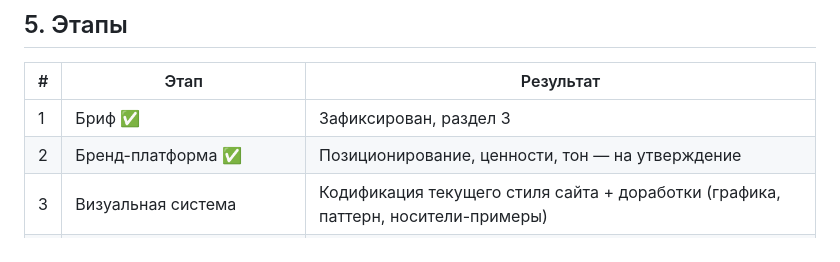
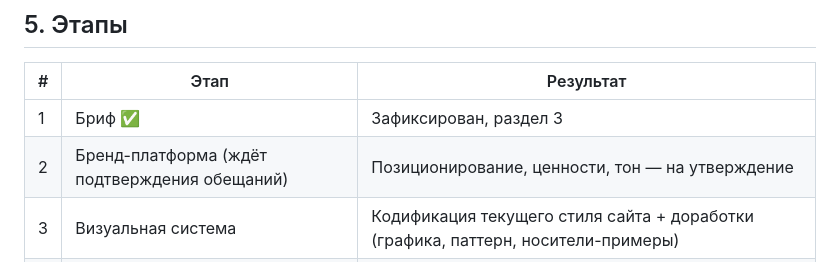
Before and after one commit to negnodir-afk/xanakamarketing, a Markdown page: brandbook/PLAN.md, the part around the change. Drawn GitHub-style.

Commit message:
Plan: brand platform still awaits confirmation of promises
Co-Authored-By: Claude Opus 5.5 <noreply@anthropic.com>
Claude-Session: https://claude.ai/code/session_01Ey95JY2VswDf2c72FtVWbQ

```diff
--- a/brandbook/PLAN.md
+++ b/brandbook/PLAN.md
@@ -111,7 +111,7 @@ Playfair Display Bold в кривых. Файлы: `brandbook/assets/logo/`. З
 | # | Этап | Результат |
 |---|---|---|
 | 1 | Бриф ✅ | Зафиксирован, раздел 3 |
-| 2 | Бренд-платформа ✅ | Позиционирование, ценности, тон — на утверждение |
+| 2 | Бренд-платформа (ждёт подтверждения обещаний) | Позиционирование, ценности, тон — на утверждение |
 | 3 | Визуальная система | Кодификация текущего стиля сайта + доработки (графика, паттерн, носители-примеры) |
 | 4 | Доработка выбранного направления | Правила логотипа, палитра, типографика, паттерн |
 | 5 | Носители | Макеты из раздела 4.8 |
```
